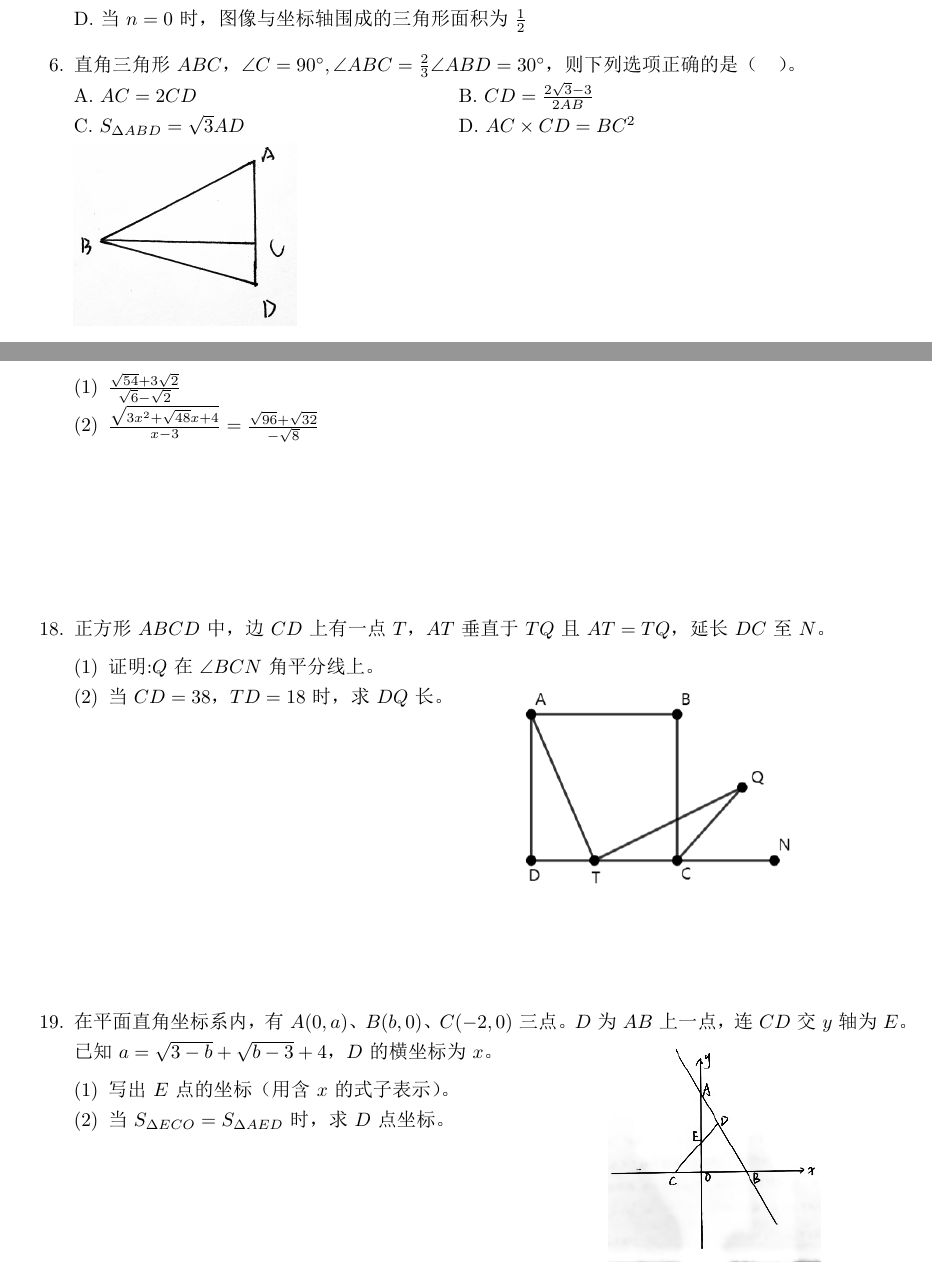
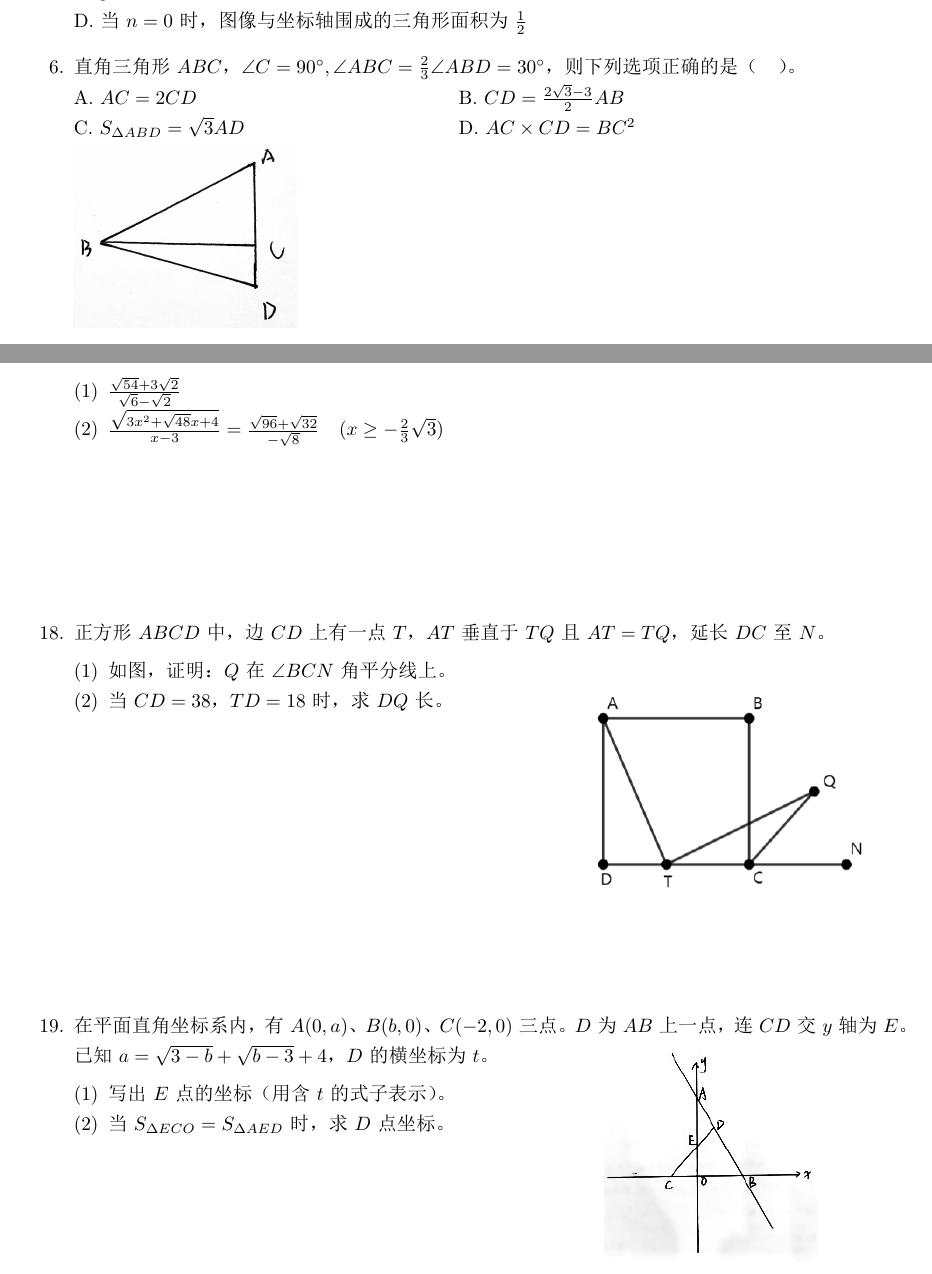
Before and after one commit to wgsylcl/papers-of-Wugang-Experimental-School-made-by-students, a LaTeX document (八下端午福利/端午福利.tex): two parts of pages 1 and 3 of 7, joined at a grey line, cut so that both start at the same text. The pictures show the PDF file 八下端午福利/端午福利.pdf that the author committed with the source.

Commit message:
更正了一些地方

```diff
--- a/八下端午福利/端午福利.tex
+++ b/八下端午福利/端午福利.tex
@@ -51,7 +51,7 @@
     \item 已知一次函数$y=-(n^2-2n+1)x-n^2+2n-1$，则下列结论错误的是（~~~）。
     \fop{函数图像过一、二、四象限}{图像恒过点$(-1,0)$}{$y$随$x$增大而减小}{当$n=0$时，图像与坐标轴围成的三角形面积为$\frac{1}{2}$}
     \item 直角三角形$ABC$，$\angle C=90^\circ,\angle ABC=\frac{2}{3}\angle ABD=30^\circ$，则下列选项正确的是（~~~）。
-    \twp{$AC=2CD$}{$CD=\frac{2\sqrt{3}-3}{2AB}$}{$S_{\Delta ABD}=\sqrt{3}AD$}{$AC\times CD=BC^2$}\\
+    \twp{$AC=2CD$}{$CD=\frac{2\sqrt{3}-3}{2}AB$}{$S_{\Delta ABD}=\sqrt{3}AD$}{$AC\times CD=BC^2$}\\
     \smallpicture{T6}{0.05}
     \item 如图，直线$l_1:y=k_1x+b_1,l_2:y=k_2x+b_2$交于点$P(3,m)$则当$k_2x+b_2>k_1x+b_1$时，$x$取值范围为（~~~）。
     \onp{$x>3$}{$x\ge m$}{$x<m$}{$x\ge 3$}\\
@@ -82,18 +82,18 @@
     \item 计算（第二小问解方程）。
     \begin{compactenum}[(1)]
         \item $\frac{\sqrt{54}+3\sqrt{2}}{\sqrt{6}-\sqrt{2}}$
-        \item $\frac{\sqrt{3x^2+\sqrt{48}x+4}}{x-3}=\frac{\sqrt{96}+\sqrt{32}}{-\sqrt{8}}$
+        \item $\frac{\sqrt{3x^2+\sqrt{48}x+4}}{x-3}=\frac{\sqrt{96}+\sqrt{32}}{-\sqrt{8}}~~~(x\ge -\frac{2}{3}\sqrt{3})$
     \end{compactenum}
     \\ \hspace*{\fill} \\\\ \hspace*{\fill} \\\\ \hspace*{\fill}
     \item 正方形$ABCD$中，边$CD$上有一点$T$，$AT$垂直于$TQ$且$AT=TQ$，延长$DC$至$N$。
     \begin{compactenum}[(1)]
-        \item 证明:$Q$在$\angle BCN$角平分线上。\pbox{20}{-42}{\smallpicture{T18}{0.4}}
+        \item 如图，证明：$Q$在$\angle BCN$角平分线上。\pbox{20}{-42}{\smallpicture{T18}{0.4}}
         \item 当$CD=38$，$TD=18$时，求$DQ$长。
     \end{compactenum}
     \\ \hspace*{\fill} \\\\ \hspace*{\fill} \\\\ \hspace*{\fill} \\\\ \hspace*{\fill} \\\\ \hspace*{\fill}
-    \item 在平面直角坐标系内，有$A(0,a)$、$B(b,0)$、$C(-2,0)$三点。$D$为$AB$上一点，连$CD$交$y$轴为$E$。已知$a=\sqrt{3-b}+\sqrt{b-3}+4$，$D$的横坐标为$x$。
+    \item 在平面直角坐标系内，有$A(0,a)$、$B(b,0)$、$C(-2,0)$三点。$D$为$AB$上一点，连$CD$交$y$轴为$E$。已知$a=\sqrt{3-b}+\sqrt{b-3}+4$，$D$的横坐标为$t$。
     \begin{compactenum}[(1)]
-        \item 写出$E$点的坐标（用含$x$的式子表示）。\pbox{27}{-30}{\smallpicture{T19}{0.5}}
+        \item 写出$E$点的坐标（用含$t$的式子表示）。\pbox{27}{-30}{\smallpicture{T19}{0.5}}
         \item 当$S_{\Delta ECO}=S_{\Delta AED}$时，求$D$点坐标。
     \end{compactenum}
     \\ \hspace*{\fill} \\\\ \hspace*{\fill} \\\\ \hspace*{\fill} \\\\ \hspace*{\fill} \\\\ \hspace*{\fill}
```
Also changed, not shown: 八下端午福利/出题组人员名单.md (added, +19 -0 lines), 八下端午福利/出题组人员名单.pdf (added), 八下端午福利/端午福利.pdf, 八下端午福利/端午福利.tex (4 more changed lines), 2 other files.
